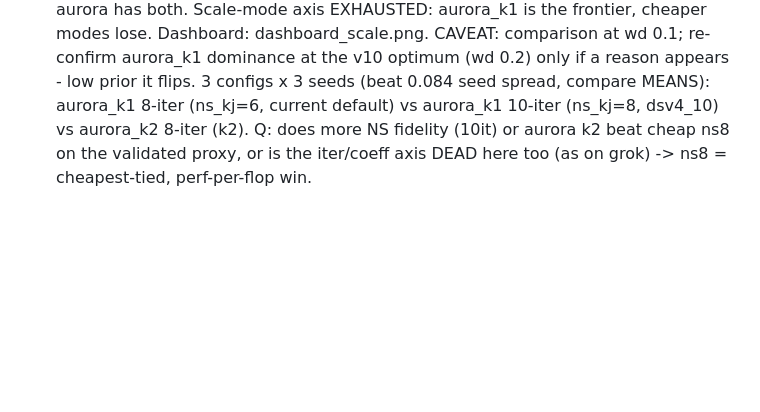
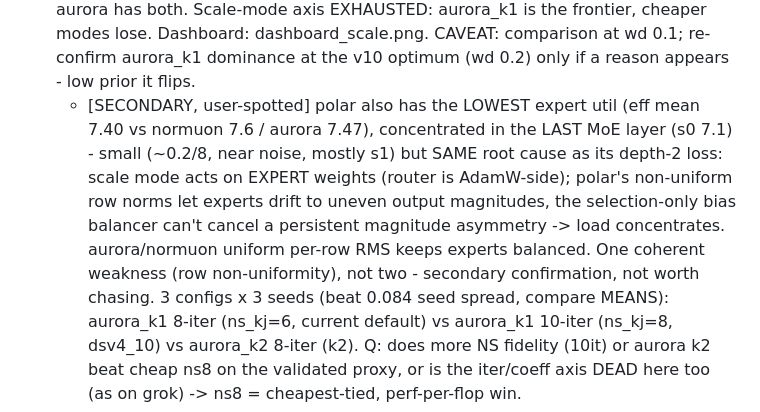
Before and after one commit to IsNoobgrammer/triton-kernel-fused, a Markdown page: .autoresearch/ideas_todo.md, the part around the change. Rendered like a GitHub page; blank space fills up the shorter version.

Commit message:
autoresearch: note polar's lower expert util (same row-non-uniformity root cause)
polar has lowest eff (7.40 vs normuon 7.6/aurora 7.47), last MoE layer; small
and near-noise but same cause as its depth-2 loss - non-uniform row norms ->
uneven expert output magnitudes -> selection-only balancer can't equalize load.

Co-Authored-By: Claude Opus 4.8 <noreply@anthropic.com>

```diff
--- a/.autoresearch/ideas_todo.md
+++ b/.autoresearch/ideas_todo.md
@@ -493,6 +493,14 @@ Task difficulty is TUNABLE (depth mix / max depth / p) if wave 1 lands too easy/
   EXHAUSTED: aurora_k1 is the frontier, cheaper modes lose. Dashboard: dashboard_scale.png.
   CAVEAT: comparison at wd 0.1; re-confirm aurora_k1 dominance at the v10 optimum (wd 0.2)
   only if a reason appears - low prior it flips.
+  * [SECONDARY, user-spotted] polar also has the LOWEST expert util (eff mean 7.40 vs
+    normuon 7.6 / aurora 7.47), concentrated in the LAST MoE layer (s0 7.1) - small
+    (~0.2/8, near noise, mostly s1) but SAME root cause as its depth-2 loss: scale mode acts
+    on EXPERT weights (router is AdamW-side); polar's non-uniform row norms let experts drift
+    to uneven output magnitudes, the selection-only bias balancer can't cancel a persistent
+    magnitude asymmetry -> load concentrates. aurora/normuon uniform per-row RMS keeps
+    experts balanced. One coherent weakness (row non-uniformity), not two - secondary
+    confirmation, not worth chasing.
   3 configs x 3 seeds (beat 0.084 seed spread, compare MEANS): aurora_k1 8-iter (ns_kj=6,
   current default) vs aurora_k1 10-iter (ns_kj=8, dsv4_10) vs aurora_k2 8-iter (k2).
   Q: does more NS fidelity (10it) or aurora k2 beat cheap ns8 on the validated proxy, or is
```
